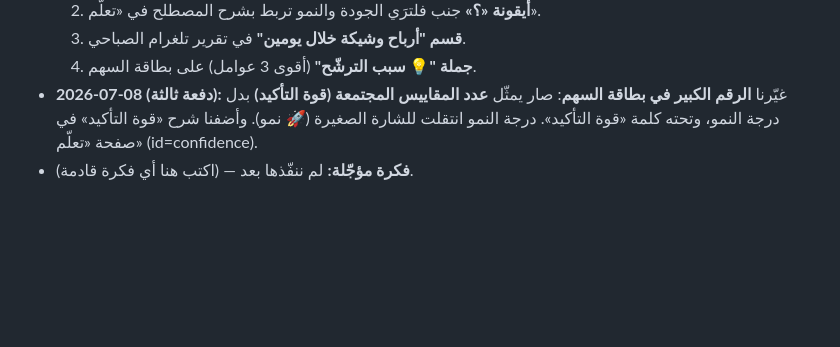
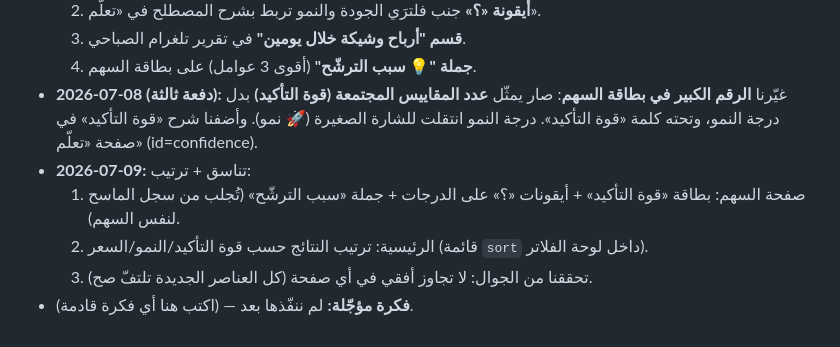
Before and after one commit to alasiri9/stock-analysis-platform, a Markdown page: المنصة الأمريكية.md, the part around the change. Rendered like a GitHub page; blank space fills up the shorter version.

Commit message:
تحديث ملف الذاكرة: تناسق صفحة السهم + الترتيب + فحص الجوال

```diff
--- a/المنصة الأمريكية.md
+++ b/المنصة الأمريكية.md
@@ -88,4 +88,8 @@ AAPL, MSFT, NVDA, GOOGL, AMZN, META, TSLA, AMD, NFLX, JPM, V, WMT, UNH, JNJ, XOM
   3. **قسم "أرباح وشيكة خلال يومين"** في تقرير تلغرام الصباحي.
   4. **جملة "💡 سبب الترشّح"** (أقوى 3 عوامل) على بطاقة السهم.
 - **2026-07-08 (دفعة ثالثة):** غيّرنا **الرقم الكبير في بطاقة السهم**: صار يمثّل **عدد المقاييس المجتمعة (قوة التأكيد)** بدل درجة النمو، وتحته كلمة «قوة التأكيد». درجة النمو انتقلت للشارة الصغيرة (🚀 نمو). وأضفنا شرح «قوة التأكيد» في صفحة «تعلّم» (id=confidence).
+- **2026-07-09:** تناسق + ترتيب:
+  1. صفحة السهم: بطاقة «قوة التأكيد» + أيقونات «؟» على الدرجات + جملة «سبب الترشّح» (تُجلب من سجل الماسح لنفس السهم).
+  2. الرئيسية: ترتيب النتائج حسب قوة التأكيد/النمو/السعر (قائمة `sort` داخل لوحة الفلاتر).
+  3. تحققنا من الجوال: لا تجاوز أفقي في أي صفحة (كل العناصر الجديدة تلتفّ صح).
 - **فكرة مؤجّلة:** لم ننفّذها بعد — (اكتب هنا أي فكرة قادمة).
```
